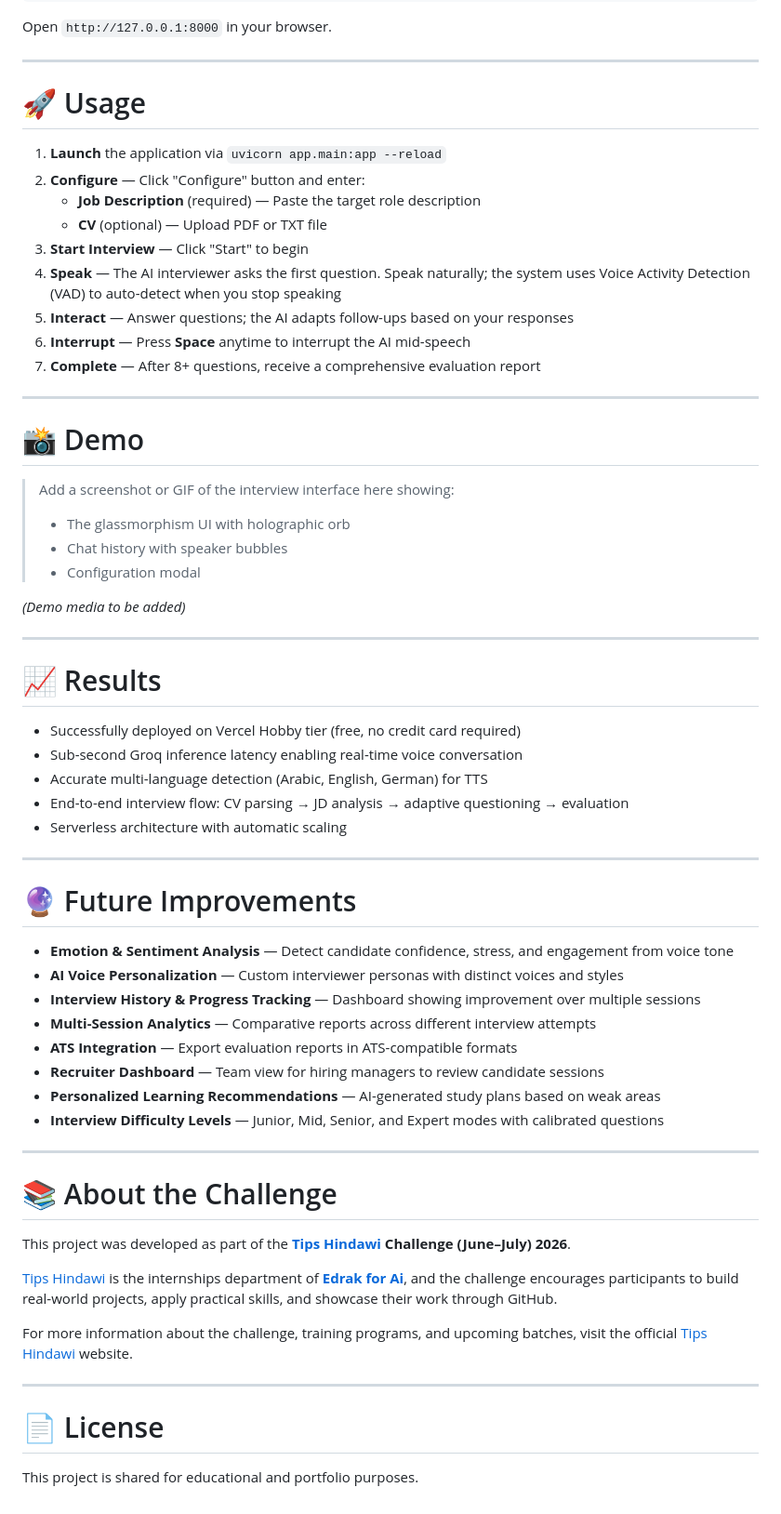
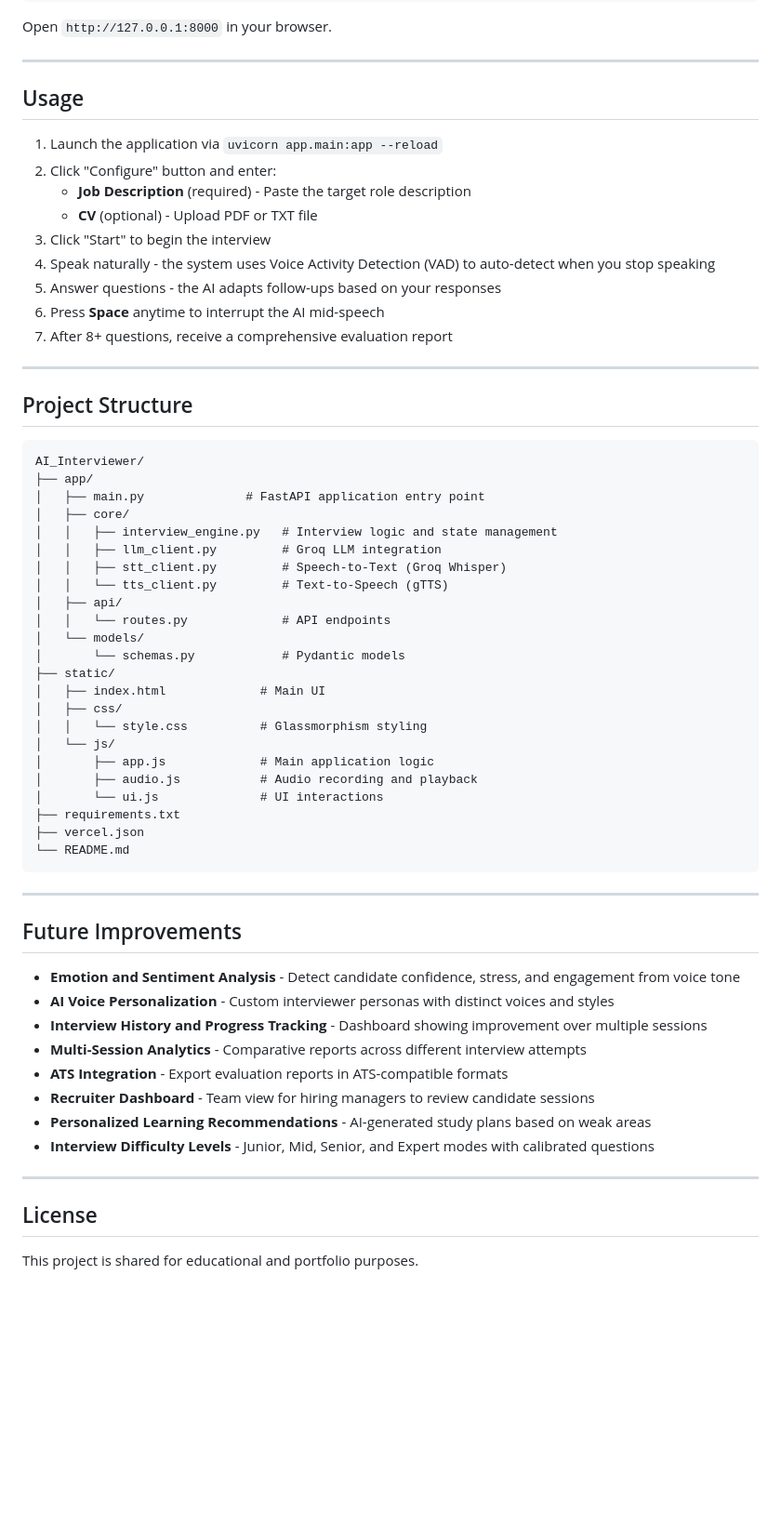
Before and after one commit to Iabdallllah/AI_Interviewer, a Markdown page: README.md, the part around one of its changes. Shown at 93% size. GitHub-like rendering; blank space fills up the shorter version.

Commit message:
docs: rewrite README - professional style, add demo link, fix broken images

````diff
--- a/README.md
+++ b/README.md
@@ -104,64 +116,63 @@ Open `http://127.0.0.1:8000` in your browser.
 
 ---
 
-# 🚀 Usage
+## Usage
 
-1. **Launch** the application via `uvicorn app.main:app --reload`
-2. **Configure** — Click "Configure" button and enter:
-   - **Job Description** (required) — Paste the target role description
-   - **CV** (optional) — Upload PDF or TXT file
-3. **Start Interview** — Click "Start" to begin
-4. **Speak** — The AI interviewer asks the first question. Speak naturally; the system uses Voice Activity Detection (VAD) to auto-detect when you stop speaking
-5. **Interact** — Answer questions; the AI adapts follow-ups based on your responses
-6. **Interrupt** — Press **Space** anytime to interrupt the AI mid-speech
-7. **Complete** — After 8+ questions, receive a comprehensive evaluation report
+1. Launch the application via `uvicorn app.main:app --reload`
+2. Click "Configure" button and enter:
+   - **Job Description** (required) - Paste the target role description
+   - **CV** (optional) - Upload PDF or TXT file
+3. Click "Start" to begin the interview
+4. Speak naturally - the system uses Voice Activity Detection (VAD) to auto-detect when you stop speaking
+5. Answer questions - the AI adapts follow-ups based on your responses
+6. Press **Space** anytime to interrupt the AI mid-speech
+7. After 8+ questions, receive a comprehensive evaluation report
 
 ---
 
-# 📸 Demo
+## Project Structure
 
-> Add a screenshot or GIF of the interview interface here showing:
-> - The glassmorphism UI with holographic orb
-> - Chat history with speaker bubbles
-> - Configuration modal
-
-*(Demo media to be added)*
+```
+AI_Interviewer/
+├── app/
+│   ├── main.py              # FastAPI application entry point
+│   ├── core/
+│   │   ├── interview_engine.py   # Interview logic and state management
+│   │   ├── llm_client.py         # Groq LLM integration
+│   │   ├── stt_client.py         # Speech-to-Text (Groq Whisper)
+│   │   └── tts_client.py         # Text-to-Speech (gTTS)
+│   ├── api/
+│   │   └── routes.py             # API endpoints
+│   └── models/
+│       └── schemas.py            # Pydantic models
+├── static/
+│   ├── index.html             # Main UI
+│   ├── css/
+│   │   └── style.css          # Glassmorphism styling
+│   └── js/
+│       ├── app.js             # Main application logic
+│       ├── audio.js           # Audio recording and playback
+│       └── ui.js              # UI interactions
+├── requirements.txt
+├── vercel.json
+└── README.md
+```
 
 ---
 
-# 📈 Results
+## Future Improvements
 
-* Successfully deployed on Vercel Hobby tier (free, no credit card required)
-* Sub-second Groq inference latency enabling real-time voice conversation
-* Accurate multi-language detection (Arabic, English, German) for TTS
-* End-to-end interview flow: CV parsing → JD analysis → adaptive questioning → evaluation
-* Serverless architecture with automatic scaling
+- **Emotion and Sentiment Analysis** - Detect candidate confidence, stress, and engagement from voice tone
+- **AI Voice Personalization** - Custom interviewer personas with distinct voices and styles
+- **Interview History and Progress Tracking** - Dashboard showing improvement over multiple sessions
+- **Multi-Session Analytics** - Comparative reports across different interview attempts
+- **ATS Integration** - Export evaluation reports in ATS-compatible formats
+- **Recruiter Dashboard** - Team view for hiring managers to review candidate sessions
+- **Personalized Learning Recommendations** - AI-generated study plans based on weak areas
+- **Interview Difficulty Levels** - Junior, Mid, Senior, and Expert modes with calibrated questions
 
 ---
 
-# 🔮 Future Improvements
-
-* **Emotion & Sentiment Analysis** — Detect candidate confidence, stress, and engagement from voice tone
-* **AI Voice Personalization** — Custom interviewer personas with distinct voices and styles
-* **Interview History & Progress Tracking** — Dashboard showing improvement over multiple sessions
-* **Multi-Session Analytics** — Comparative reports across different interview attempts
-* **ATS Integration** — Export evaluation reports in ATS-compatible formats
-* **Recruiter Dashboard** — Team view for hiring managers to review candidate sessions
-* **Personalized Learning Recommendations** — AI-generated study plans based on weak areas
-* **Interview Difficulty Levels** — Junior, Mid, Senior, and Expert modes with calibrated questions
-
----
-
-# 📚 About the Challenge
-
-This project was developed as part of the [**Tips Hindawi**](https://www.tipshindawi.com/) **Challenge (June–July) 2026**.
-
-[Tips Hindawi](https://www.tipshindawi.com/) is the internships department of [**Edrak for Ai**](https://edrak4ai.com/en), and the challenge encourages participants to build real-world projects, apply practical skills, and showcase their work through GitHub.
-
-For more information about the challenge, training programs, and upcoming batches, visit the official [Tips Hindawi](https://www.tipshindawi.com/) website.
-
----
-
-# 📄 License
+## License
 
 This project is shared for educational and portfolio purposes.
````
Also changed, not shown: other parts of README.md (+72 -60 lines).
